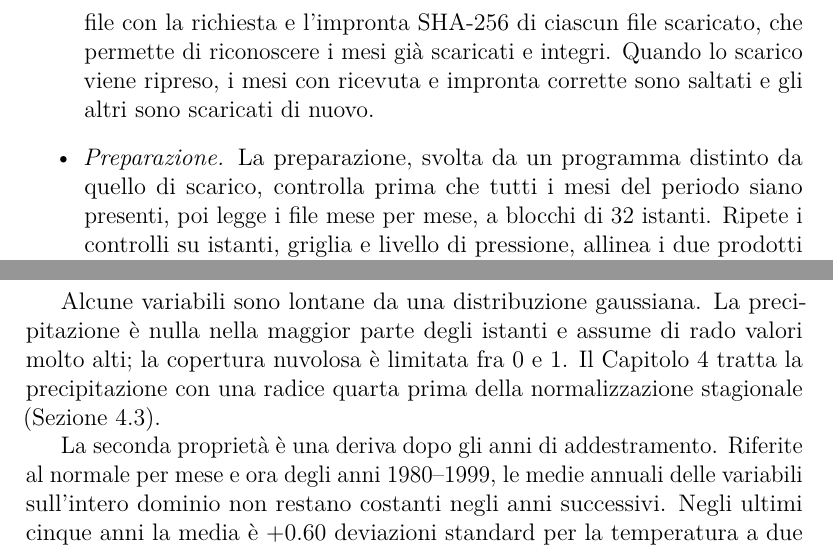
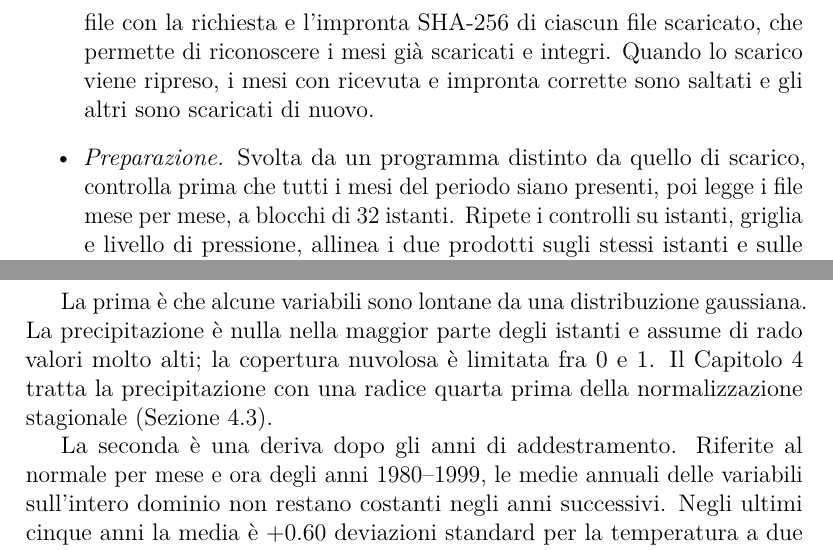
Before and after one commit to AlbertoPedalino/tesi_latex, a LaTeX document (tesi.tex, which reads chapters/dati.tex): two parts of pages 38 and 42 of 138, joined at a grey line, cut so that both start at the same text. Compiled offline with pdfLaTeX.

Commit message:
docs(tesi): parallel openings of the two data properties in 3.5
Co-Authored-By: Claude Opus 5.5 <noreply@anthropic.com>

```diff
--- a/chapters/dati.tex
+++ b/chapters/dati.tex
@@ -77,7 +77,7 @@ I dati comprendono 134416 istanti, 10611 celle e 15 variabili: circa $2.1\times1
 \begin{itemize}
     \item \emph{Scarico.} I campi sono richiesti al Climate Data Store di Copernicus attraverso la sua interfaccia di programmazione, con una richiesta per mese e per prodotto: 552 mesi e 1104 richieste. Ogni richiesta fissa le variabili, gli otto istanti del giorno, la griglia di $0.5^\circ$, il dominio e, per il secondo prodotto, il livello di 850~hPa. Il passaggio alla griglia di $0.5^\circ$ è svolto dal servizio; i file ricevuti, in formato NetCDF~\cite{rew1990netcdf}, non vengono riscritti. Prima dello scarico i nomi delle variabili sono confrontati con quelli accettati dal servizio. Fino a otto richieste sono eseguite in parallelo, e una richiesta respinta per un limite temporaneo del servizio viene ripetuta dopo un'attesa crescente.
     \item \emph{Verifica.} Un mese è conservato solo se supera tutti i controlli. Gli istanti devono essere esattamente quelli richiesti, senza mancanti né duplicati; latitudini e longitudini devono essere quelle del dominio, con passo di $0.5^\circ$; il livello di pressione deve essere soltanto 850~hPa. Devono essere presenti tutte le variabili, senza valori infiniti e senza campi interamente mancanti in un istante. Per ogni mese è salvata una \emph{ricevuta}, un piccolo file con la richiesta e l'impronta SHA-256 di ciascun file scaricato, che permette di riconoscere i mesi già scaricati e integri. Quando lo scarico viene ripreso, i mesi con ricevuta e impronta corrette sono saltati e gli altri sono scaricati di nuovo.
-    \item \emph{Preparazione.} La preparazione, svolta da un programma distinto da quello di scarico, controlla prima che tutti i mesi del periodo siano presenti, poi legge i file mese per mese, a blocchi di 32 istanti. Ripete i controlli su istanti, griglia e livello di pressione, allinea i due prodotti sugli stessi istanti e sulle stesse coordinate, e ordina le latitudini da nord a sud e le longitudini da ovest a est. Ogni blocco diventa la parte corrispondente del tensore $X$, in precisione singola, senza conversioni di unità né imputazione, ed è scritto direttamente nella sua posizione in file in formato \texttt{.npy} di NumPy~\cite{harris2020numpy}. Un file di metadati registra la griglia, le variabili, gli anni e il numero di celle escluse.
+    \item \emph{Preparazione.} Svolta da un programma distinto da quello di scarico, controlla prima che tutti i mesi del periodo siano presenti, poi legge i file mese per mese, a blocchi di 32 istanti. Ripete i controlli su istanti, griglia e livello di pressione, allinea i due prodotti sugli stessi istanti e sulle stesse coordinate, e ordina le latitudini da nord a sud e le longitudini da ovest a est. Ogni blocco diventa la parte corrispondente del tensore $X$, in precisione singola, senza conversioni di unità né imputazione, ed è scritto direttamente nella sua posizione in file in formato \texttt{.npy} di NumPy~\cite{harris2020numpy}. Un file di metadati registra la griglia, le variabili, gli anni e il numero di celle escluse.
     \item \emph{Lettura.} I file sono aperti in mappatura di memoria: durante l'addestramento e il calcolo degli score si leggono dal disco soltanto gli istanti e le celle di ciascuna finestra. La suddivisione negli anni della Sezione~\ref{sec:dati-split} è applicata alla lettura.
 \end{itemize}
 % Fonti (22 ottobre 2026): scripts/download_era5.py e physiq_pv/era5/data.py
@@ -155,9 +155,9 @@ Le differenze dal normale di due celle, che non vanno confuse con la baseline di
 
 ERA5 è una rianalisi: i campi sono stime di un modello vincolato dalle osservazioni disponibili, non misure dirette (Sezione~\ref{sec:rw-meteo}). Due proprietà dei dati vanno tenute presenti nella lettura dei risultati.
 
-Alcune variabili sono lontane da una distribuzione gaussiana. La precipitazione è nulla nella maggior parte degli istanti e assume di rado valori molto alti; la copertura nuvolosa è limitata fra 0 e 1. Il Capitolo~\ref{chap:metodologia} tratta la precipitazione con una radice quarta prima della normalizzazione stagionale (Sezione~\ref{sec:ingresso-normalizzazione-era5}).
+La prima è che alcune variabili sono lontane da una distribuzione gaussiana. La precipitazione è nulla nella maggior parte degli istanti e assume di rado valori molto alti; la copertura nuvolosa è limitata fra 0 e 1. Il Capitolo~\ref{chap:metodologia} tratta la precipitazione con una radice quarta prima della normalizzazione stagionale (Sezione~\ref{sec:ingresso-normalizzazione-era5}).
 
-La seconda proprietà è una deriva dopo gli anni di addestramento. Riferite al normale per mese e ora degli anni 1980--1999, le medie annuali delle variabili sull'intero dominio non restano costanti negli anni successivi. Negli ultimi cinque anni la media è $+0.60$ deviazioni standard per la temperatura a due metri e $+0.37$ per quella a 850~hPa, $+0.81$ e $+0.50$ in estate, e $-0.20$ per l'umidità del suolo; per la pressione, la radiazione solare e la copertura nuvolosa resta entro $\pm0.03$. La tendenza lineare che il rilevatore sottrae a tre variabili (Sezioni~\ref{sec:ingresso-normalizzazione-era5} e~\ref{sec:exp-configurazioni}), stimata sugli anni 1980--1999, riduce la deriva a $+0.07$ e $+0.09$ per le due temperature; per l'umidità del suolo, che negli anni di addestramento ha una tendenza debole e deriva soprattutto dal 2000, solo a $-0.13$. Per l'umidità specifica a 850~hPa la media resta fra $-0.13$ e $+0.06$ deviazioni standard negli anni di addestramento e sale a $+0.17$ negli ultimi cinque anni: è una deriva presente nei dati, che la normalizzazione stagionale del Capitolo~\ref{chap:metodologia} non toglie. Per la precipitazione, standardizzata senza la radice quarta, la media passa da circa 0 a valori fra $+0.09$ e $+0.26$ dal 2000 in poi, senza alcun salto nei dati grezzi: è compatibile con un effetto della normalizzazione stagionale, non con un cambiamento del clima, perché media e deviazione standard di una variabile molto asimmetrica, stimate su vent'anni, descrivono male gli anni successivi. Con il normale stimato sul 1980--1994 il salto compare nel 1995: segue la fine degli anni del normale, non un anno del calendario. Il rilevatore usa una radice quarta, che riduce l'asimmetria; quanta parte della deriva resti nei suoi ingressi non è stato misurato.
+La seconda è una deriva dopo gli anni di addestramento. Riferite al normale per mese e ora degli anni 1980--1999, le medie annuali delle variabili sull'intero dominio non restano costanti negli anni successivi. Negli ultimi cinque anni la media è $+0.60$ deviazioni standard per la temperatura a due metri e $+0.37$ per quella a 850~hPa, $+0.81$ e $+0.50$ in estate, e $-0.20$ per l'umidità del suolo; per la pressione, la radiazione solare e la copertura nuvolosa resta entro $\pm0.03$. La tendenza lineare che il rilevatore sottrae a tre variabili (Sezioni~\ref{sec:ingresso-normalizzazione-era5} e~\ref{sec:exp-configurazioni}), stimata sugli anni 1980--1999, riduce la deriva a $+0.07$ e $+0.09$ per le due temperature; per l'umidità del suolo, che negli anni di addestramento ha una tendenza debole e deriva soprattutto dal 2000, solo a $-0.13$. Per l'umidità specifica a 850~hPa la media resta fra $-0.13$ e $+0.06$ deviazioni standard negli anni di addestramento e sale a $+0.17$ negli ultimi cinque anni: è una deriva presente nei dati, che la normalizzazione stagionale del Capitolo~\ref{chap:metodologia} non toglie. Per la precipitazione, standardizzata senza la radice quarta, la media passa da circa 0 a valori fra $+0.09$ e $+0.26$ dal 2000 in poi, senza alcun salto nei dati grezzi: è compatibile con un effetto della normalizzazione stagionale, non con un cambiamento del clima, perché media e deviazione standard di una variabile molto asimmetrica, stimate su vent'anni, descrivono male gli anni successivi. Con il normale stimato sul 1980--1994 il salto compare nel 1995: segue la fine degli anni del normale, non un anno del calendario. Il rilevatore usa una radice quarta, che riduce l'asimmetria; quanta parte della deriva resti nei suoi ingressi non è stato misurato.
 % Deriva: deriva_clima_1999.log sul server (~/physiq_pv), scripts/check_era5_climate_drift.py --train-end-year 1999, letto il 10 novembre 2026: righe 'none, all months', 'June to August' e 'domain line, all months' (ultimi 5 anni); pendenze 1980-1999 +0.0157, +0.0085, -0.0019 per anno. Il log contiene 8 delle 15 variabili (i venti, la velocità verticale, la velocità d'attrito e lo strato limite no).
 % Numeri da scripts/check_era5_climate_drift.py --train-end-year 1999: valori grezzi, norma per
 % mese e ora, soglia minima della deviazione standard all'1% di quella complessiva. Il rilevatore usa
```
Also changed, not shown: Tesi_Alberto_Pedalino_s334042.pdf.
